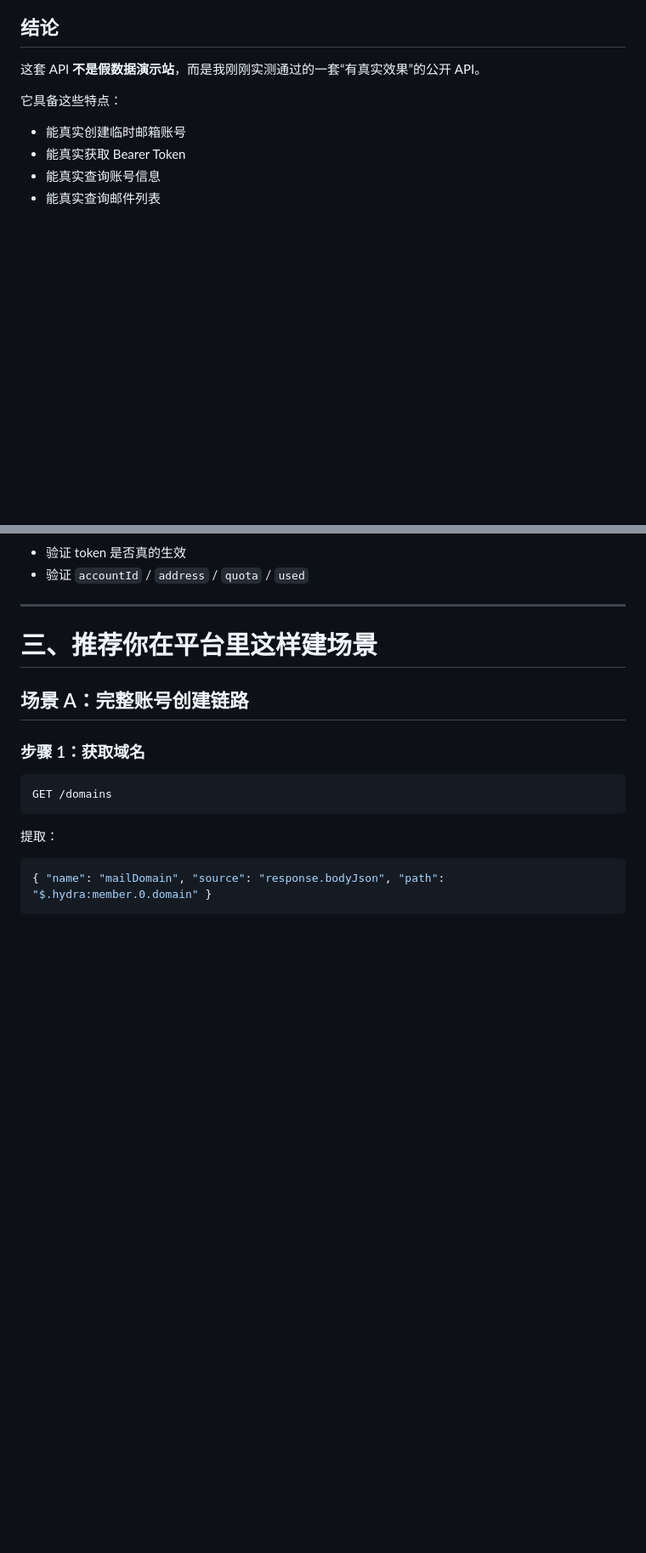
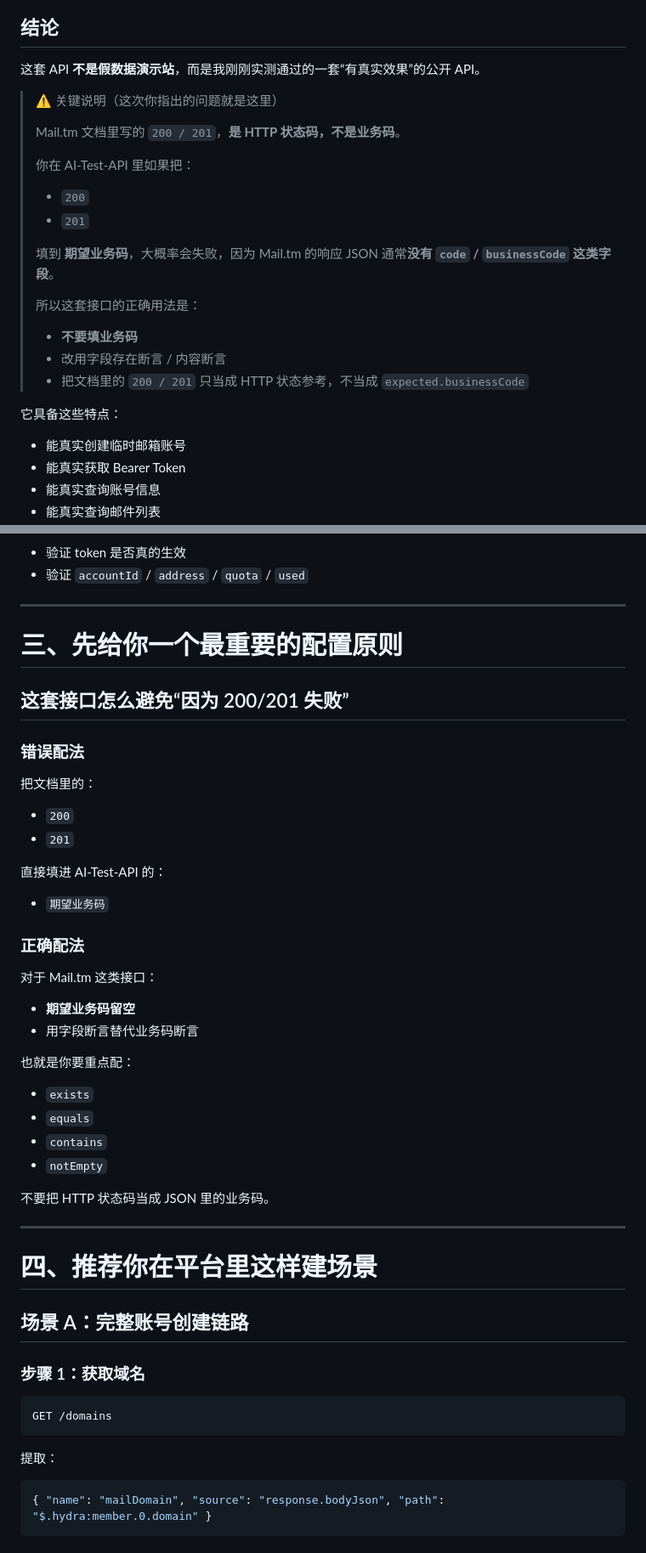
Before and after one commit to fzyabc/AI-Test-API, a Markdown page: docs/mailtm-api.md, 2 parts joined by grey strips. Shown at 85% size. Drawn GitHub-style; blank space fills up the shorter version.

Commit message:
docs: clarify mailtm http status vs business code

```diff
--- a/docs/mailtm-api.md
+++ b/docs/mailtm-api.md
@@ -3,6 +3,21 @@
 ## 结论
 
 这套 API **不是假数据演示站**，而是我刚刚实测通过的一套“有真实效果”的公开 API。
+
+> ⚠️ 关键说明（这次你指出的问题就是这里）
+>
+> Mail.tm 文档里写的 `200 / 201`，**是 HTTP 状态码，不是业务码**。
+>
+> 你在 AI-Test-API 里如果把：
+> - `200`
+> - `201`
+>
+> 填到 **期望业务码**，大概率会失败，因为 Mail.tm 的响应 JSON 通常**没有 `code` / `businessCode` 这类字段**。
+>
+> 所以这套接口的正确用法是：
+> - **不要填业务码**
+> - 改用字段存在断言 / 内容断言
+> - 把文档里的 `200 / 201` 只当成 HTTP 状态参考，不当成 `expected.businessCode`
 
 它具备这些特点：
 - 能真实创建临时邮箱账号
@@ -262,7 +295,34 @@ GET https://api.mail.tm/me
 
 ---
 
-# 三、推荐你在平台里这样建场景
+# 三、先给你一个最重要的配置原则
+
+## 这套接口怎么避免“因为 200/201 失败”
+
+### 错误配法
+把文档里的：
+- `200`
+- `201`
+
+直接填进 AI-Test-API 的：
+- `期望业务码`
+
+### 正确配法
+对于 Mail.tm 这类接口：
+- **期望业务码留空**
+- 用字段断言替代业务码断言
+
+也就是你要重点配：
+- `exists`
+- `equals`
+- `contains`
+- `notEmpty`
+
+不要把 HTTP 状态码当成 JSON 里的业务码。
+
+---
+
+# 四、推荐你在平台里这样建场景
 
 ## 场景 A：完整账号创建链路
 
```
Also changed, not shown: other parts of docs/mailtm-api.md (+21 -3 lines).
